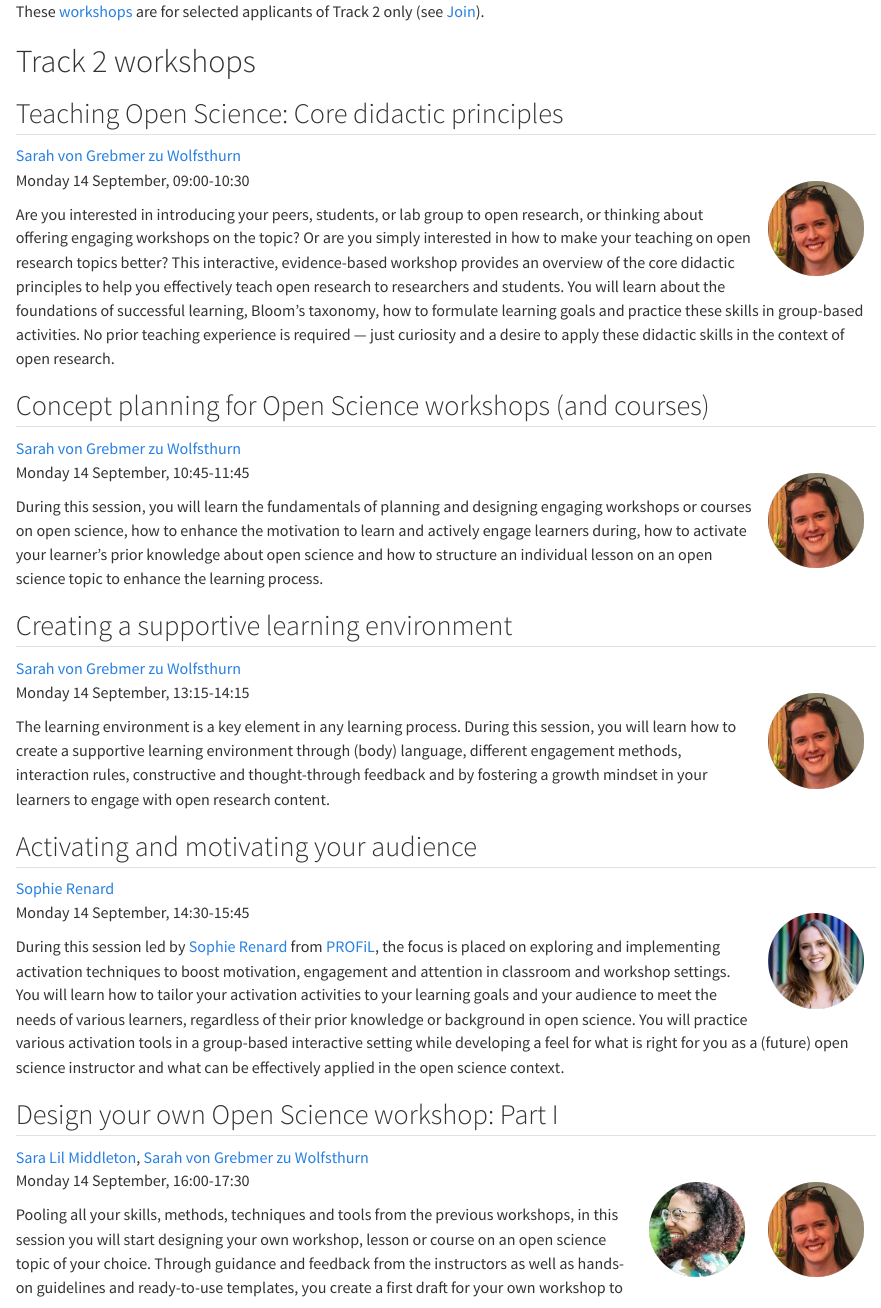
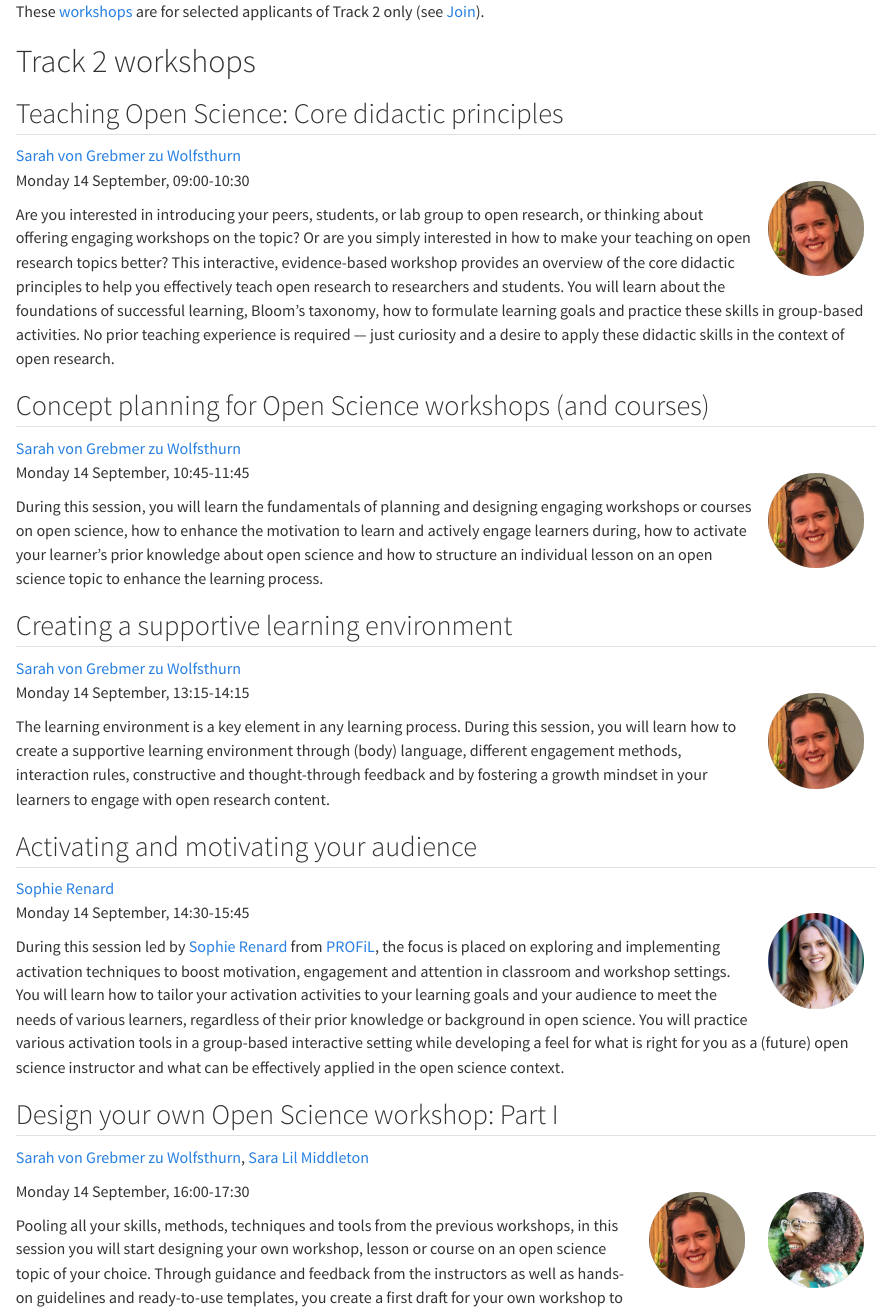
Before and after one commit to lmu-osc/Open-Science-Summer-School-2026, a Quarto document (Track2_Workshops.qmd): the page in a window 1100 px wide, from its top. Rendered offline with R 4.5, knitr and Pandoc in place of Quarto, with nearby package versions; the code chunks are not run, so their results and figures are left out.

Commit message:
Rename qmds and edit track 2 workshop page

```diff
--- a/Track2_Workshops.qmd
+++ b/Track2_Workshops.qmd
@@ -48,10 +48,10 @@ You will practice various activation tools in a group-based interactive setting
 
 ## Design your own Open Science workshop: Part I
 
-[Sara Lil Middleton](https://www.osc.uni-muenchen.de/members/individual_members/lmu-members/lil/index.html),
-[Sarah von Grebmer zu Wolfsthurn](https://www.osc.uni-muenchen.de/members/individual_members/lmu-members/wolfsthurn/index.html)\
-![](img/sarah-von-grebmer.png){width="100"}
-![](img/sara-lil-middleton.png){width="100"} Monday 14 September, 16:00-17:30
+[Sarah von Grebmer zu Wolfsthurn](https://www.osc.uni-muenchen.de/members/individual_members/lmu-members/wolfsthurn/index.html),
+[Sara Lil Middleton](https://www.osc.uni-muenchen.de/members/individual_members/lmu-members/lil/index.html)\
+
+![](img/sara-lil-middleton.png){width="100"} ![](img/sarah-von-grebmer.png){width="100"} Monday 14 September, 16:00-17:30
 
 Pooling all your skills, methods, techniques and tools from the previous workshops, in this session you will start designing your own workshop, lesson or course on an open science topic of your choice. Through guidance and feedback from the instructors as well as hands-on guidelines and ready-to-use templates, you create a first draft for your own workshop to teach after the summer school.
 
```
Also changed, not shown: Track2_Workshops.qmd (9 more changed lines).
